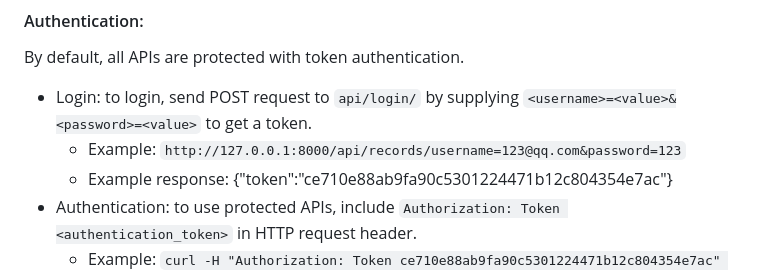
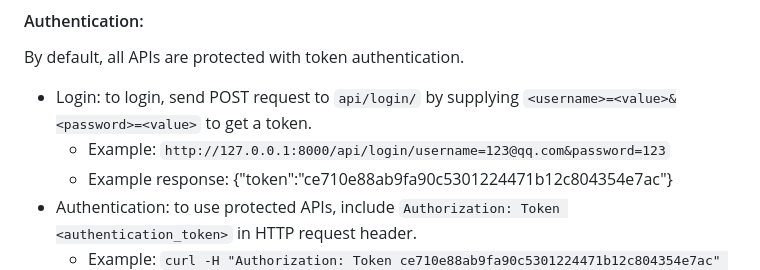
Before and after one commit to uwasystemhealth/FRACAS_Team1, a Markdown page: backend/README.md, the part around the change. Drawn GitHub-style.

Commit message:
Corrected typo in README.md

```diff
--- a/backend/README.md
+++ b/backend/README.md
@@ -65,7 +65,7 @@ TODO ???
 By default, all APIs are protected with token authentication.
 
 * Login: to login, send POST request to `api/login/` by supplying `<username>=<value>&<password>=<value>` to get a token.
-  * Example: `http://127.0.0.1:8000/api/records/username=123@qq.com&password=123`
+  * Example: `http://127.0.0.1:8000/api/login/username=123@qq.com&password=123`
   * Example response: {"token":"ce710e88ab9fa90c5301224471b12c804354e7ac"}
 * Authentication: to use protected APIs, include `Authorization: Token <authentication_token>` in HTTP request header.
   * Example: `curl -H "Authorization: Token ce710e88ab9fa90c5301224471b12c804354e7ac" http://localhost:8000/api/`
```
